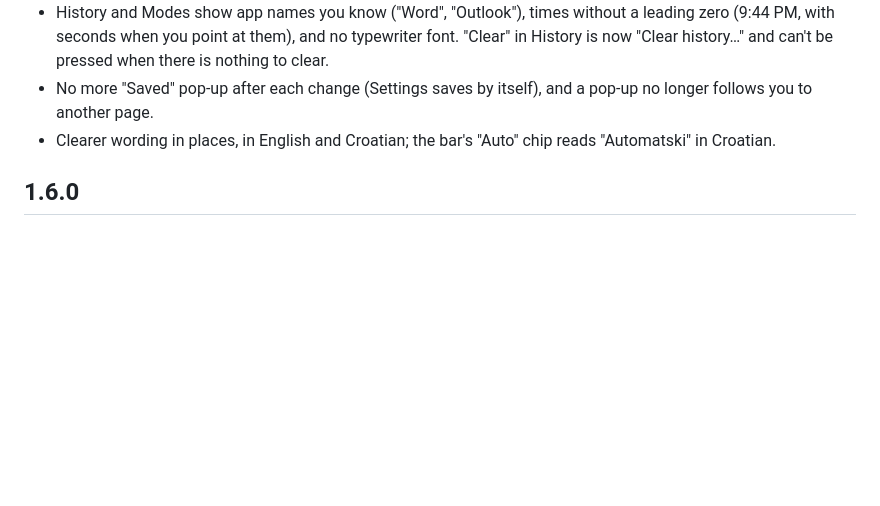
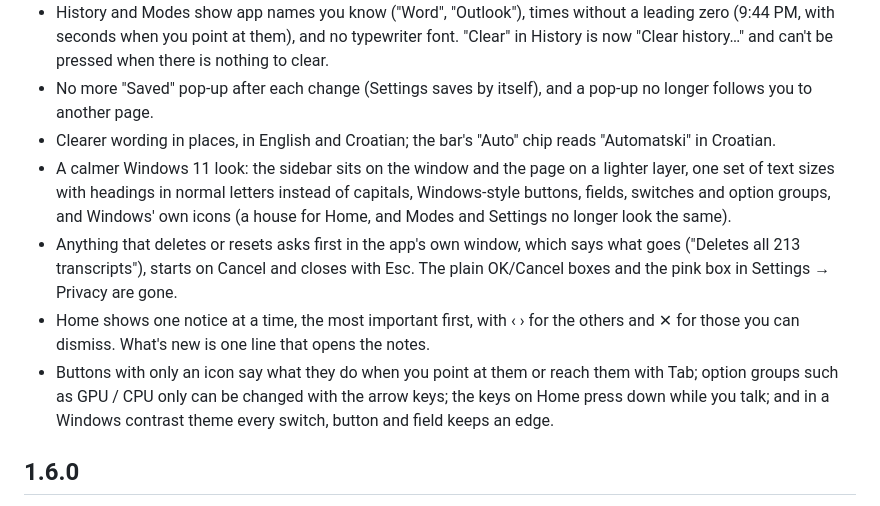
Before and after one commit to izscaryu/pauli-speaks, a Markdown page: CHANGELOG.md, the part around the change. Drawn GitHub-style; blank space fills up the shorter version.

Commit message:
The 1.6.1 changelog: the Windows 11 look and icons, the app's own confirmation dialog, one notice at a time on Home, tooltips on icon buttons, arrow keys in option groups, keys that press down while you talk, and edges in contrast themes

```diff
--- a/CHANGELOG.md
+++ b/CHANGELOG.md
@@ -14,6 +14,10 @@ What changed in each version of Pauli Speaks. The app shows the newest section o
 - History and Modes show app names you know ("Word", "Outlook"), times without a leading zero (9:44 PM, with seconds when you point at them), and no typewriter font. "Clear" in History is now "Clear history…" and can't be pressed when there is nothing to clear.
 - No more "Saved" pop-up after each change (Settings saves by itself), and a pop-up no longer follows you to another page.
 - Clearer wording in places, in English and Croatian; the bar's "Auto" chip reads "Automatski" in Croatian.
+- A calmer Windows 11 look: the sidebar sits on the window and the page on a lighter layer, one set of text sizes with headings in normal letters instead of capitals, Windows-style buttons, fields, switches and option groups, and Windows' own icons (a house for Home, and Modes and Settings no longer look the same).
+- Anything that deletes or resets asks first in the app's own window, which says what goes ("Deletes all 213 transcripts"), starts on Cancel and closes with Esc. The plain OK/Cancel boxes and the pink box in Settings → Privacy are gone.
+- Home shows one notice at a time, the most important first, with ‹ › for the others and ✕ for those you can dismiss. What's new is one line that opens the notes.
+- Buttons with only an icon say what they do when you point at them or reach them with Tab; option groups such as GPU / CPU only can be changed with the arrow keys; the keys on Home press down while you talk; and in a Windows contrast theme every switch, button and field keeps an edge.
 
 ## 1.6.0
 
```
